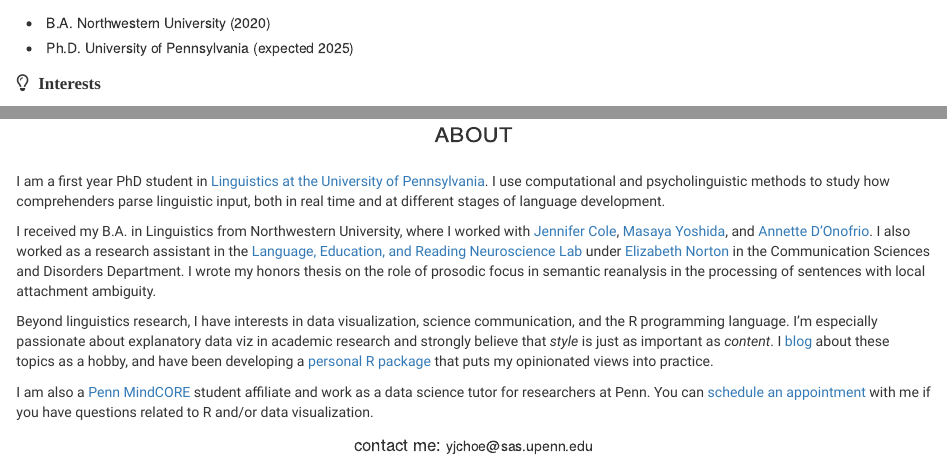
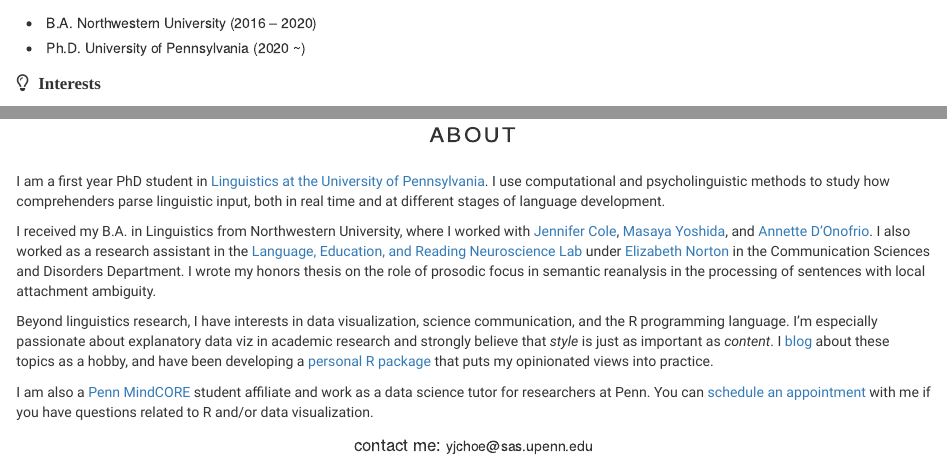
Before and after one commit to yjunechoe/yjunechoe.github.io, an R Markdown document (index.Rmd): the page in a window 1100 px wide, from 1840 px down, and a second part further down, joined at a grey line. Rendered offline with R 4.5, knitr and Pandoc, with nearby package versions; drawn as R Markdown's standard HTML page in place of the format the file asks for.

Commit message:
index edits

```diff
--- a/index.Rmd
+++ b/index.Rmd
@@ -73,8 +73,8 @@
   <p style="font-weight:bold; margin-top:5px">
     <i class="fa fa-graduation-cap" aria-hidden="true" style="padding-right:5px"></i> Education
   </p>
-  <li>B.A. Northwestern University (2020)</li>
-  <li>Ph.D. University of Pennsylvania (expected 2025)</li>
+  <li>B.A. Northwestern University (2016 – 2020)</li>
+  <li>Ph.D. University of Pennsylvania (2020 ~)</li>
   <p style="font-weight:bold; margin-top:15px">
     <i class="fa fa-lightbulb-o" aria-hidden="true" style="padding-right:5px"></i> Interests
   </p>
@@ -102,7 +102,7 @@
 </div>
 
 
-<h3 style="margin: 0px 0px 25px 0px; font-variant:small-caps; text-align:center; font-size:2em">about</h3>
+<h3 style="margin: 0px 0px 25px 0px; font-variant:small-caps; text-align:center; font-size:2em; letter-spacing:2px">about</h3>
 
 
 I am a first year PhD student in [Linguistics at the University of Pennsylvania](https://live-sas-www-ling.pantheon.sas.upenn.edu/). I use computational and psycholinguistic methods to study how comprehenders parse linguistic input, both in real time and at different stages of language development.
```
Also changed, not shown: docs/search.json, 2 other files.
